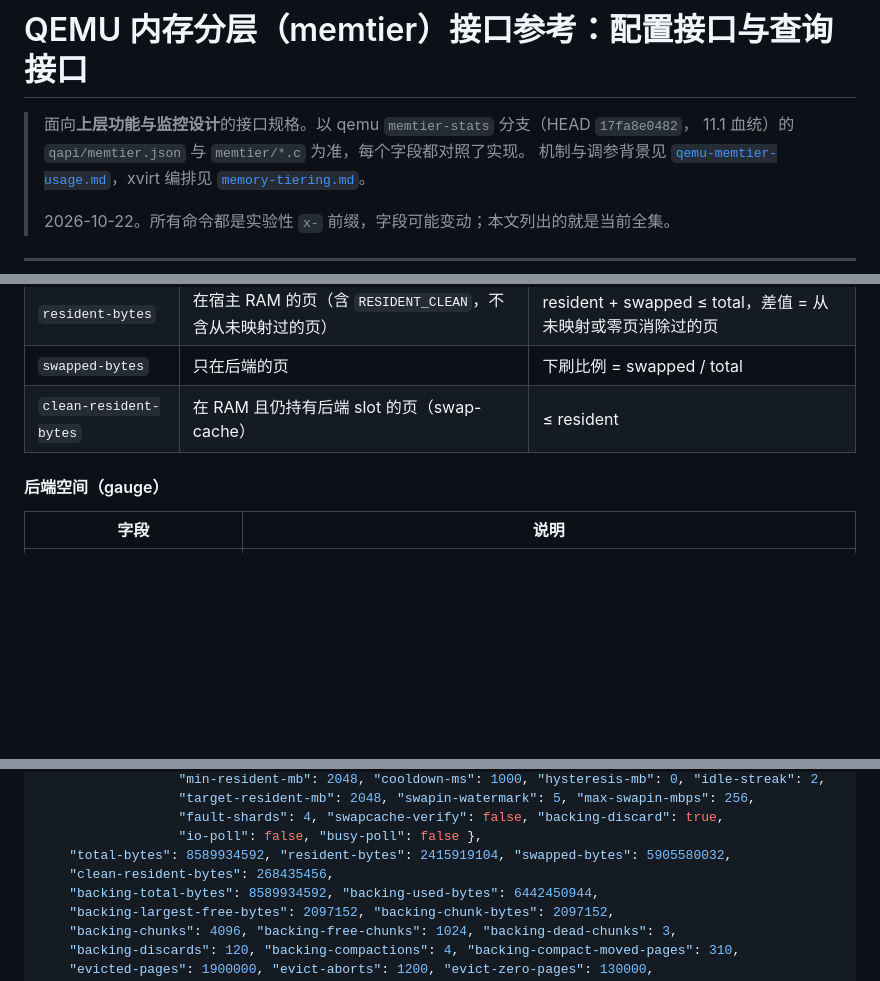
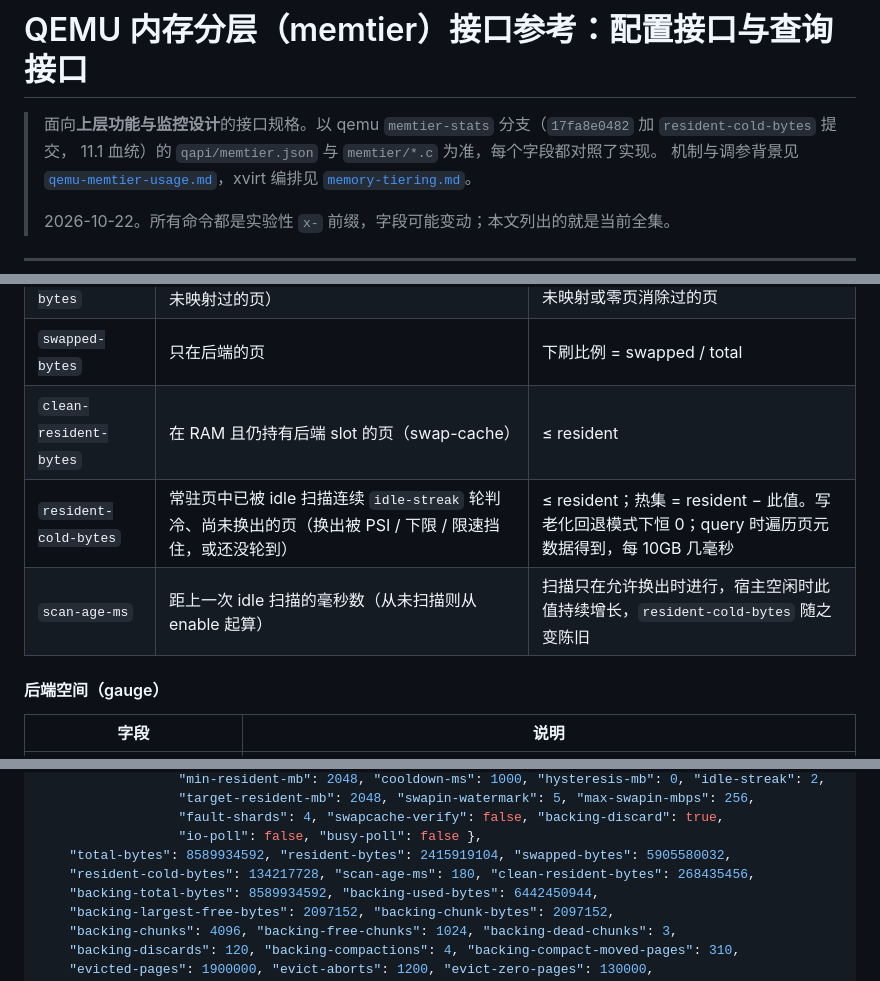
Before and after one commit to liu-weifeng/ferrostack, a Markdown page: docs/qemu-memtier-interface.md, 3 parts joined by grey strips. GitHub-like rendering; blank space fills up the shorter version.

Commit message:
docs(memtier): x-memtier-query 新增 resident-cold-bytes / scan-age-ms，热度条口径
Co-Authored-By: Claude Fable 5.1 <noreply@anthropic.com>

```diff
--- a/docs/qemu-memtier-interface.md
+++ b/docs/qemu-memtier-interface.md
@@ -1,6 +1,6 @@
 # QEMU 内存分层（memtier）接口参考：配置接口与查询接口
 
-> 面向**上层功能与监控设计**的接口规格。以 qemu `memtier-stats` 分支（HEAD `17fa8e0482`，
+> 面向**上层功能与监控设计**的接口规格。以 qemu `memtier-stats` 分支（`17fa8e0482` 加 `resident-cold-bytes` 提交，
 > 11.1 血统）的 `qapi/memtier.json` 与 `memtier/*.c` 为准，每个字段都对照了实现。
 > 机制与调参背景见 [`qemu-memtier-usage.md`](./qemu-memtier-usage.md)，xvirt 编排见
 > [`memory-tiering.md`](./memory-tiering.md)。
@@ -266,6 +266,8 @@ PSI 是**宿主级**信号（`/proc/pressure/memory`），所有 VM 看到同一
 | `resident-bytes` | 在宿主 RAM 的页（含 `RESIDENT_CLEAN`，不含从未映射过的页） | resident + swapped ≤ total，差值 = 从未映射或零页消除过的页 |
 | `swapped-bytes` | 只在后端的页 | 下刷比例 = swapped / total |
 | `clean-resident-bytes` | 在 RAM 且仍持有后端 slot 的页（swap-cache） | ≤ resident |
+| `resident-cold-bytes` | 常驻页中已被 idle 扫描连续 `idle-streak` 轮判冷、尚未换出的页（换出被 PSI / 下限 / 限速挡住，或还没轮到） | ≤ resident；热集 = resident − 此值。写老化回退模式下恒 0；query 时遍历页元数据得到，每 10GB 几毫秒 |
+| `scan-age-ms` | 距上一次 idle 扫描的毫秒数（从未扫描则从 enable 起算） | 扫描只在允许换出时进行，宿主空闲时此值持续增长，`resident-cold-bytes` 随之变陈旧 |
 
 #### 后端空间（gauge）
 
@@ -430,7 +433,7 @@ snapshot-helper 能定位、重写路径或把它剪掉并合并换出页；见
                   "fault-shards": 4, "swapcache-verify": false, "backing-discard": true,
                   "io-poll": false, "busy-poll": false },
     "total-bytes": 8589934592, "resident-bytes": 2415919104, "swapped-bytes": 5905580032,
-    "clean-resident-bytes": 268435456,
+    "resident-cold-bytes": 134217728, "scan-age-ms": 180, "clean-resident-bytes": 268435456,
     "backing-total-bytes": 8589934592, "backing-used-bytes": 6442450944,
     "backing-largest-free-bytes": 2097152, "backing-chunk-bytes": 2097152,
     "backing-chunks": 4096, "backing-free-chunks": 1024, "backing-dead-chunks": 3,
```
Also changed, not shown: other parts of docs/qemu-memtier-interface.md (+1 -0 lines), docs/memory-tiering.md (+1 -1 lines), docs/memtier-monitoring-design.md (+3 -0 lines).
